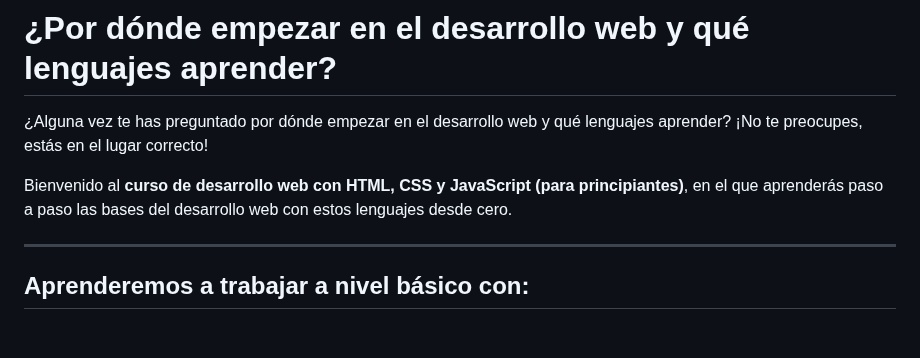
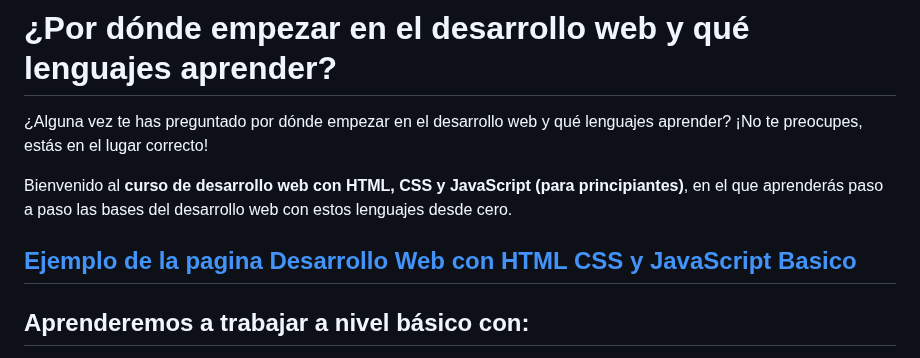
Before and after one commit to InformaticaEmpresarial-Tic-Docente/Desarrollo-Web-con-HTML-CSS-y-JavaScript-Basico, a Markdown page: README.md, the part around the change. GitHub-like rendering; blank space fills up the shorter version.

```diff
--- a/README.md
+++ b/README.md
@@ -4,6 +4,7 @@
 
 Bienvenido al **curso de desarrollo web con HTML, CSS y JavaScript (para principiantes)**, en el que aprenderás paso a paso las bases del desarrollo web con estos lenguajes desde cero.
 
+<a href="https://informaticaempresarial-tic-docente.github.io/Desarrollo-Web-con-HTML-CSS-y-JavaScript-Basico/">Ejemplo de la pagina Desarrollo Web con HTML CSS y JavaScript Basico</a>
 ---
 
 ## Aprenderemos a trabajar a nivel básico con:
```
